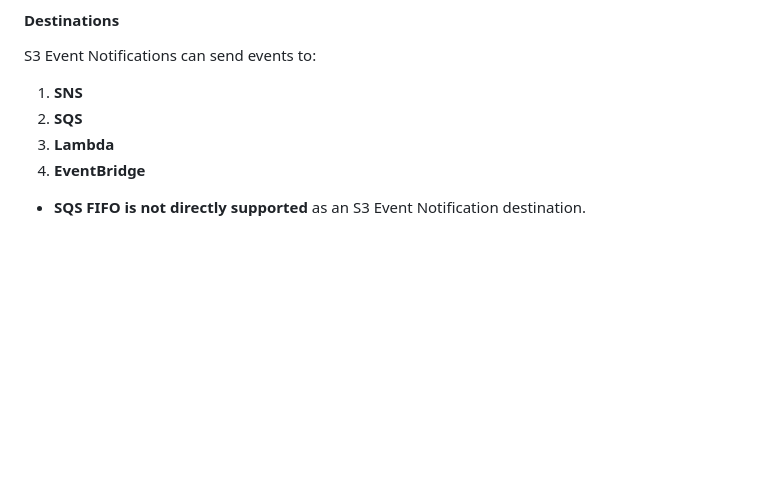
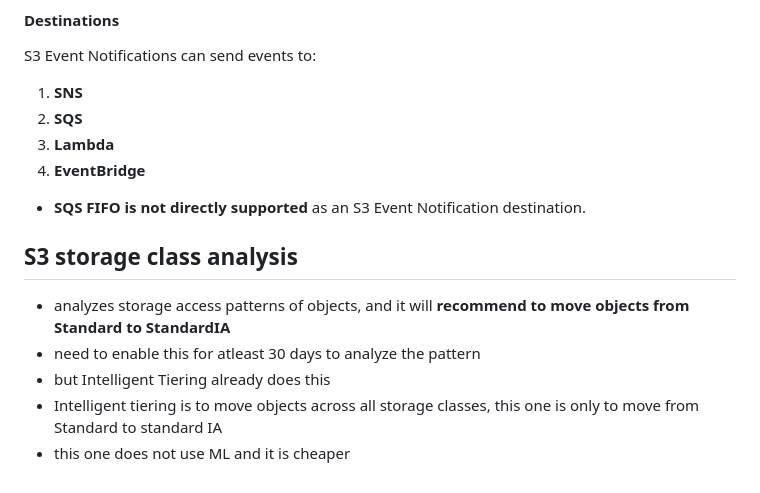
Before and after one commit to Aashishsharma/Learnings, a Markdown page: AWS/professional-architect/S3.md, the part around the change. Drawn GitHub-style; blank space fills up the shorter version.

Commit message:
AWS architect pro

```diff
--- a/AWS/professional-architect/S3.md
+++ b/AWS/professional-architect/S3.md
@@ -451,3 +451,10 @@ S3 Event Notifications can send events to:
 4. **EventBridge**
 
 - **SQS FIFO is not directly supported** as an S3 Event Notification destination.
+
+## S3 storage class analysis
+- analyzes storage access patterns of objects, and it will **recommend to move objects from Standard to StandardIA**
+- need to enable this for atleast 30 days to analyze the pattern
+- but Intelligent Tiering already does this
+- Intelligent tiering is to move objects across all storage classes, this one is only to move from Standard to standard IA
+- this one does not use ML and it is cheaper
```
